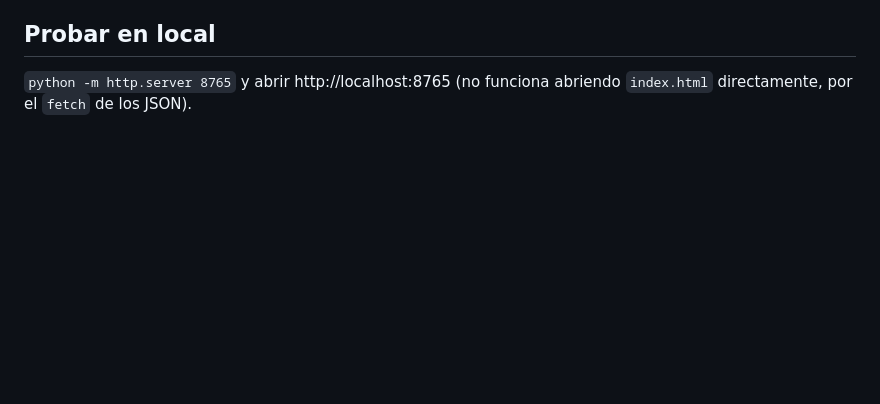
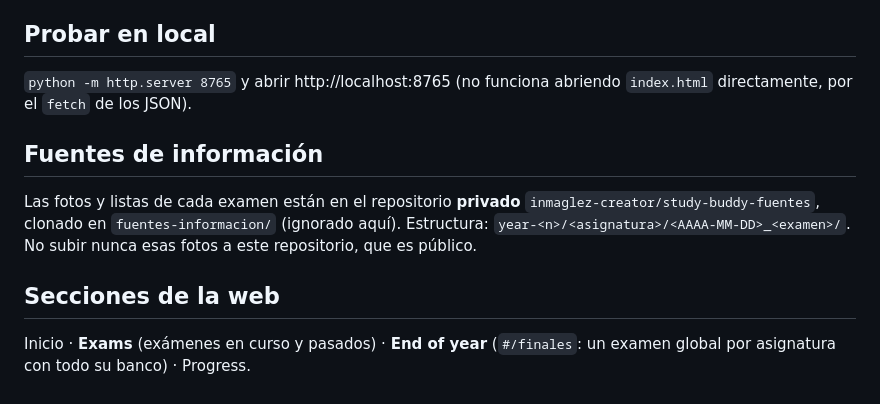
Before and after one commit to inmaglez-creator/study-buddy, a Markdown page: CLAUDE.md, the part around the change. Rendered like a GitHub page; blank space fills up the shorter version.

Commit message:
Document sources repo and sections
Co-Authored-By: Claude Opus 5.5 <noreply@anthropic.com>

```diff
--- a/CLAUDE.md
+++ b/CLAUDE.md
@@ -46,3 +46,11 @@ Igual que el hub de Y6 SATs: **▶ Practice online** (test), **🖨 Print PDF**
 ## Probar en local
 
 `python -m http.server 8765` y abrir http://localhost:8765 (no funciona abriendo `index.html` directamente, por el `fetch` de los JSON).
+
+## Fuentes de información
+
+Las fotos y listas de cada examen están en el repositorio **privado** `inmaglez-creator/study-buddy-fuentes`, clonado en `fuentes-informacion/` (ignorado aquí). Estructura: `year-<n>/<asignatura>/<AAAA-MM-DD>_<examen>/`. No subir nunca esas fotos a este repositorio, que es público.
+
+## Secciones de la web
+
+Inicio · **Exams** (exámenes en curso y pasados) · **End of year** (`#/finales`: un examen global por asignatura con todo su banco) · Progress.
```
